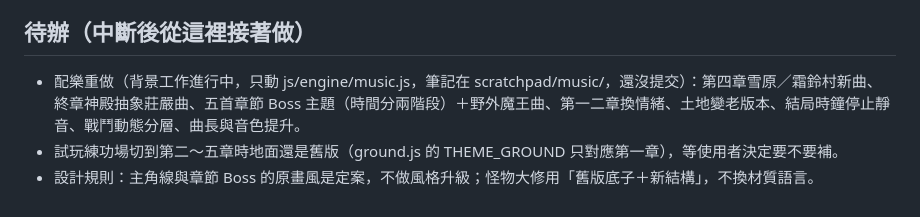
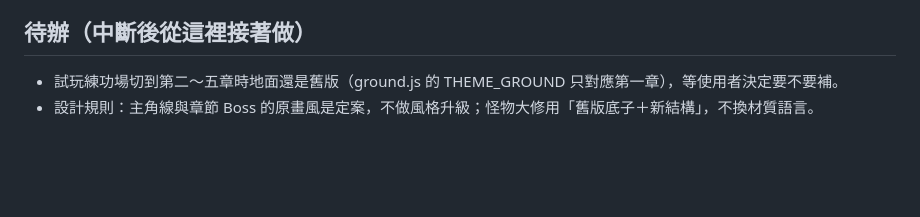
Before and after one commit to a22552536-pixel/my-game, a Markdown page: HANDOFF.md, the part around the change. Drawn GitHub-style; blank space fills up the shorter version.

Commit message:
HANDOFF：配樂完成
Co-Authored-By: Claude Opus 5.5 <noreply@anthropic.com>
Claude-Session: https://claude.ai/code/session_01UN9knUVjF5FYdTVJibBxH7

```diff
--- a/HANDOFF.md
+++ b/HANDOFF.md
@@ -52,6 +52,5 @@
 - commit 訊息不要寫模型名稱。
 
 ## 待辦（中斷後從這裡接著做）
-- 配樂重做（背景工作進行中，只動 js/engine/music.js，筆記在 scratchpad/music/，還沒提交）：第四章雪原／霜鈴村新曲、終章神殿抽象莊嚴曲、五首章節 Boss 主題（時間分兩階段）＋野外魔王曲、第一二章換情緒、土地變老版本、結局時鐘停止靜音、戰鬥動態分層、曲長與音色提升。
 - 試玩練功場切到第二～五章時地面還是舊版（ground.js 的 THEME_GROUND 只對應第一章），等使用者決定要不要補。
 - 設計規則：主角線與章節 Boss 的原畫風是定案，不做風格升級；怪物大修用「舊版底子＋新結構」，不換材質語言。
```
